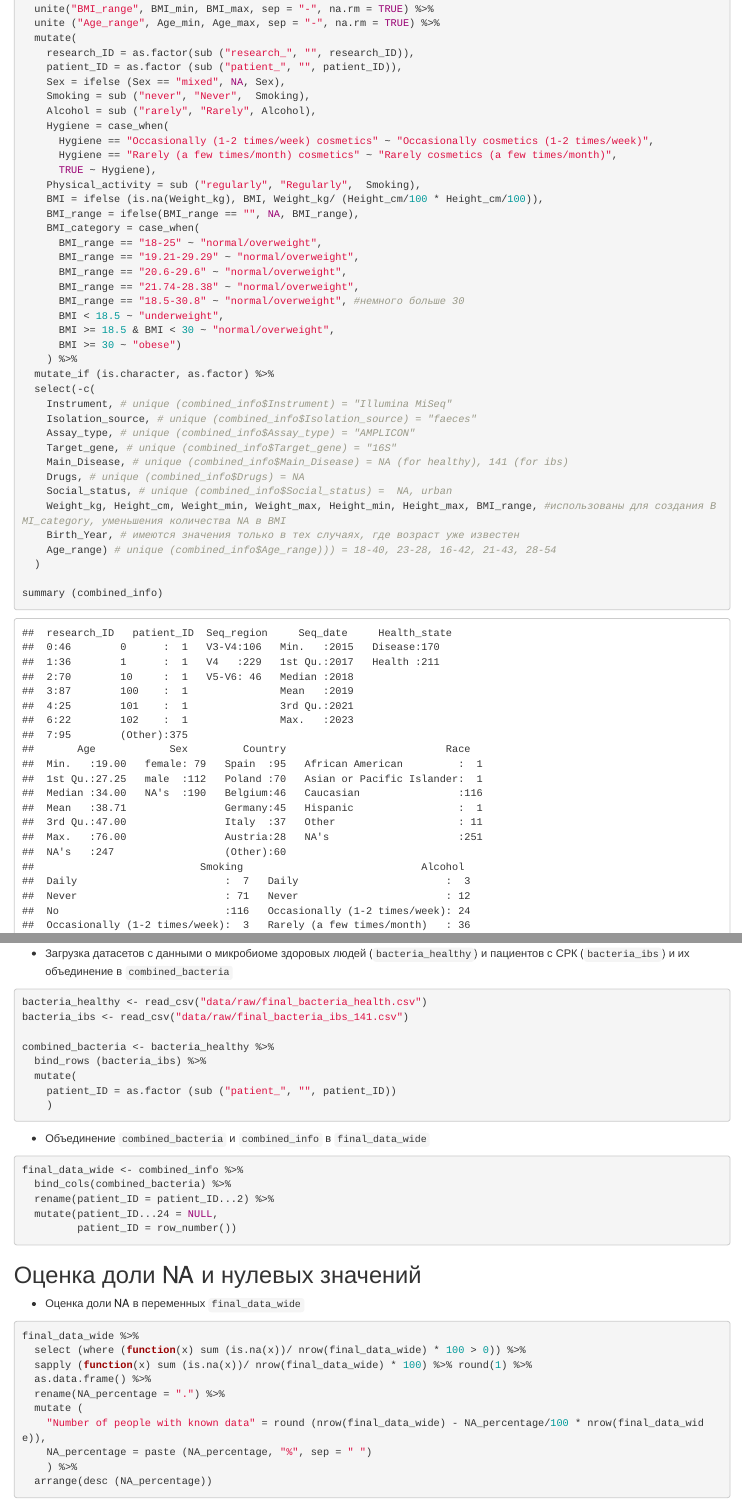
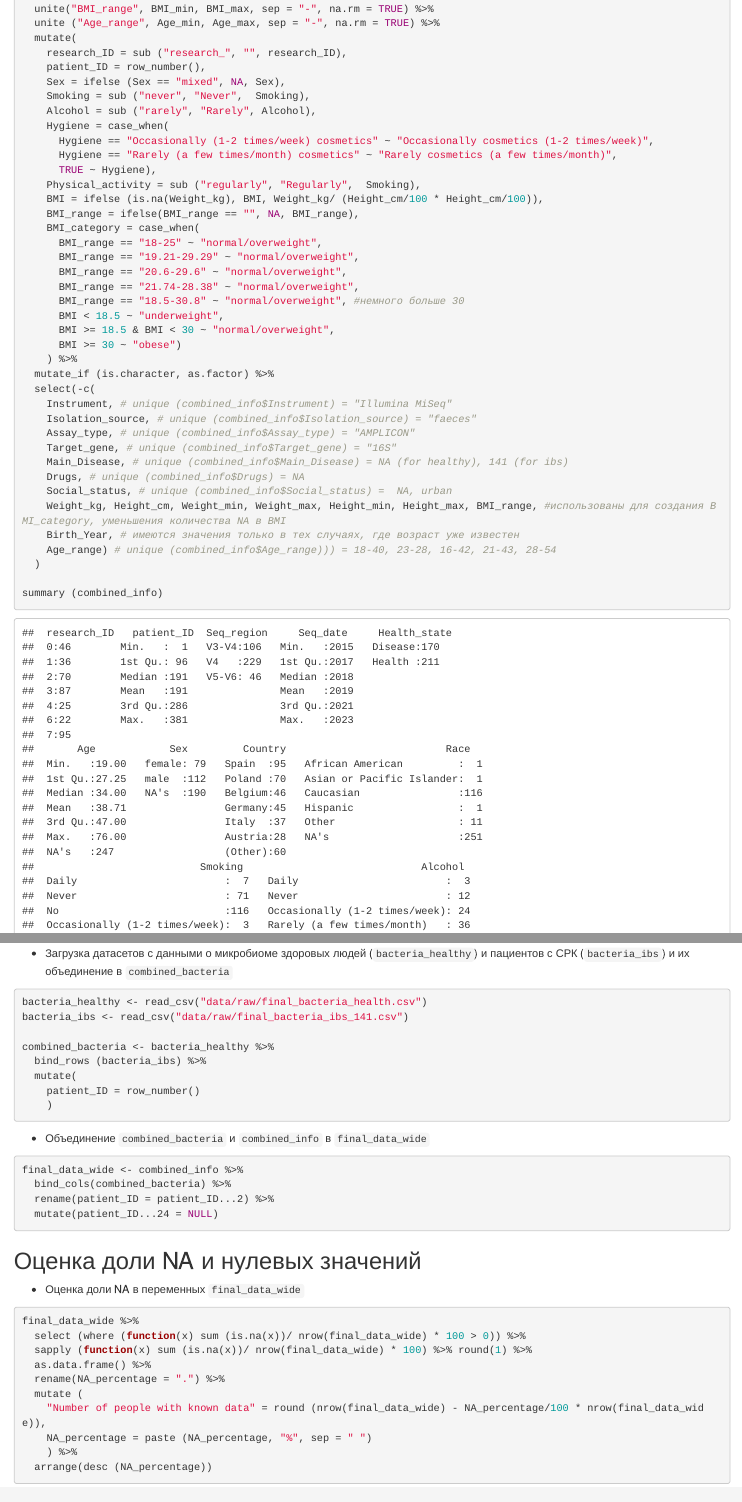
Before and after one commit to Olga-Potanina/Project, an R Markdown document (Project.Rmd): the page in a window 1100 px wide, from 710 px down, and a second part further down, joined at a grey line. The pictures show the output file Project.html that the author committed with the source, opened offline.

Commit message:
patient_ID = rownumber в датасетах combined_info и combined_bacteria

````diff
--- a/Project.Rmd
+++ b/Project.Rmd
@@ -56,8 +56,8 @@ combined_info <- info_healthy %>%
   unite("BMI_range", BMI_min, BMI_max, sep = "-", na.rm = TRUE) %>%
   unite ("Age_range", Age_min, Age_max, sep = "-", na.rm = TRUE) %>%
   mutate(
-    research_ID = as.factor(sub ("research_", "", research_ID)),
-    patient_ID = as.factor (sub ("patient_", "", patient_ID)),
+    research_ID = sub ("research_", "", research_ID),
+    patient_ID = row_number(),
     Sex = ifelse (Sex == "mixed", NA, Sex),
     Smoking = sub ("never", "Never",  Smoking),
     Alcohol = sub ("rarely", "Rarely", Alcohol),
@@ -105,9 +105,7 @@ bacteria_ibs <- read_csv("data/raw/final_bacteria_ibs_141.csv")
 
 combined_bacteria <- bacteria_healthy %>%
   bind_rows (bacteria_ibs) %>%
-  mutate(
-    patient_ID = as.factor (sub ("patient_", "", patient_ID))
-    )
+  mutate(patient_ID = row_number())
 
 ```
 
@@ -118,8 +116,7 @@ combined_bacteria <- bacteria_healthy %>%
 final_data_wide <- combined_info %>%
   bind_cols(combined_bacteria) %>%
   rename(patient_ID = patient_ID...2) %>%
-  mutate(patient_ID...24 = NULL,
-         patient_ID = row_number())
+  mutate(patient_ID...24 = NULL)
 
 ```
 
````
Also changed, not shown: Project.html, data/originals/percentage_by_patient.xlsx, data/originals/percentage_by_vars.xlsx, Project.Rmd (10 more changed lines).
